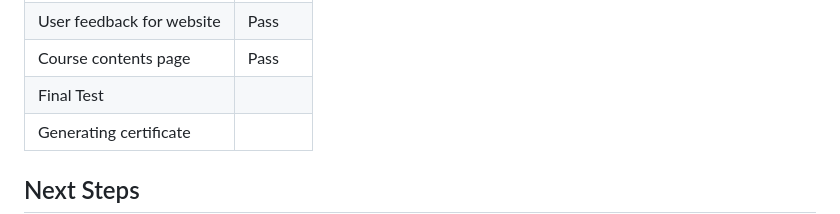
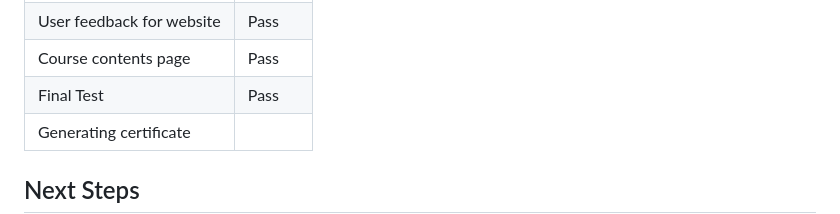
Before and after one commit to naraharidhivi/PRJ666-Group7, a Markdown page: README.md, the part around the change. Rendered like a GitHub page.

Commit message:
updated progress

```diff
--- a/README.md
+++ b/README.md
@@ -74,7 +74,7 @@ System can successfuly save the progress
 |Reset Password                 |              Pass                           |
 |User feedback for website      |              Pass                           |
 |Course contents page           |              Pass                           |
-|Final Test                     |                                             |
+|Final Test                     |              Pass                           |
 |Generating certificate         |                                             |
 
 ## Next Steps
```
